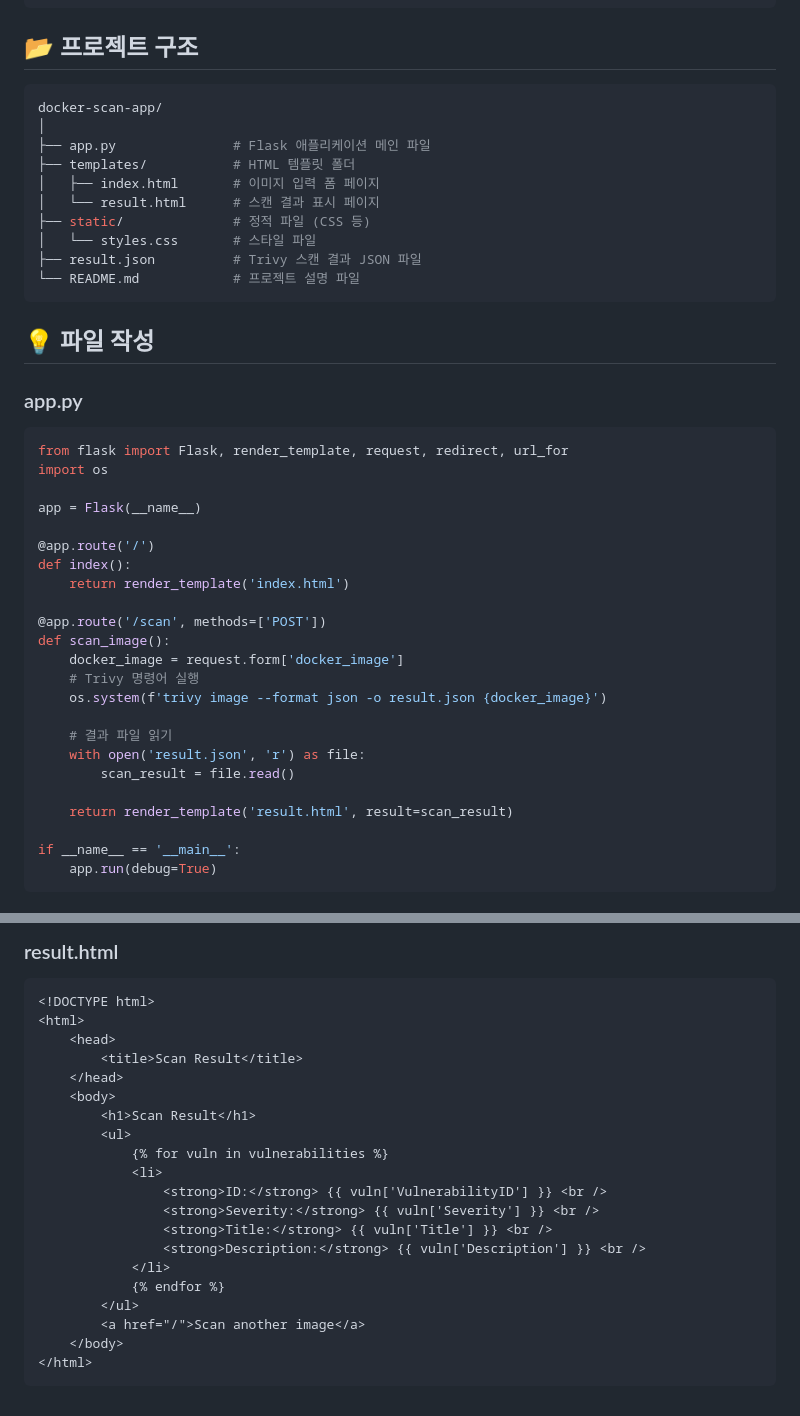
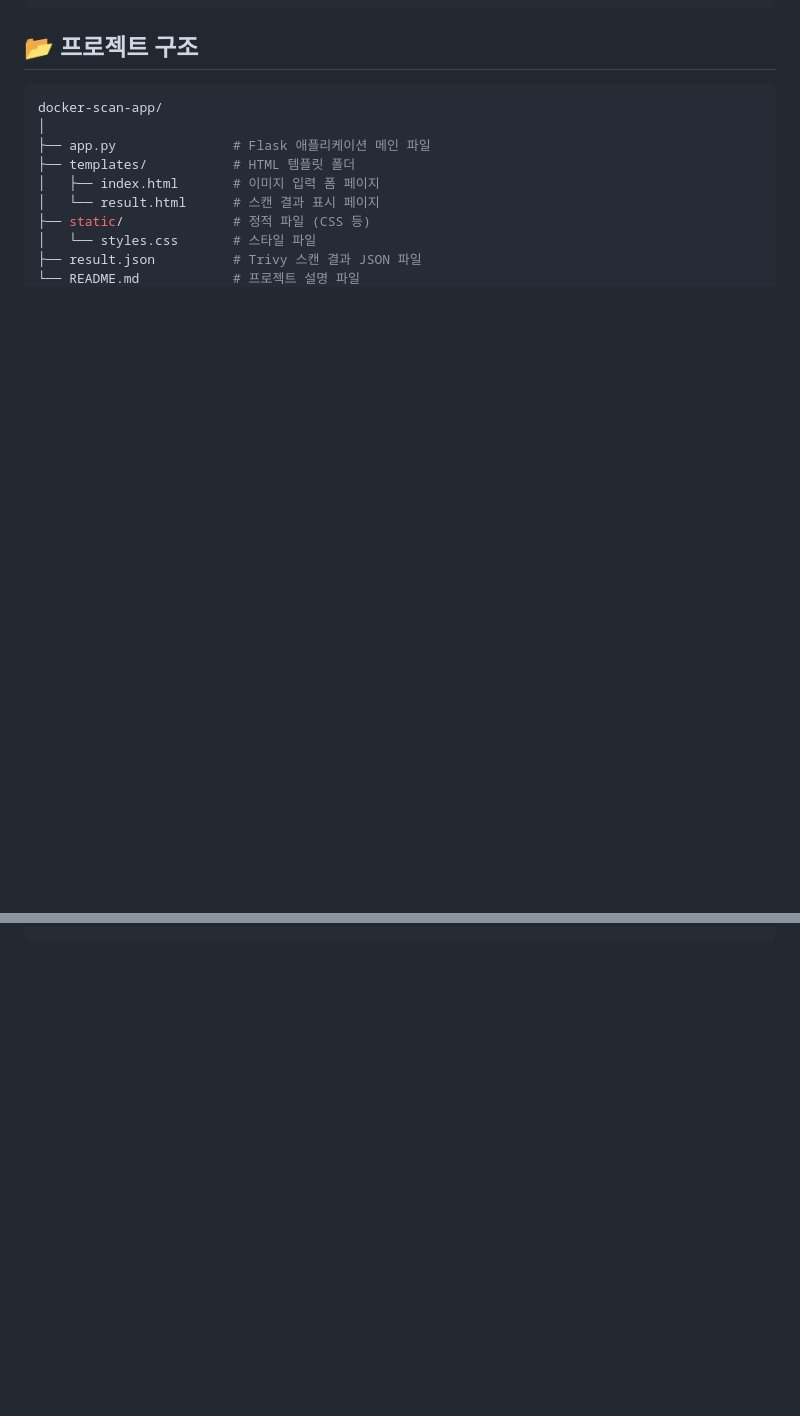
Before and after one commit to recoild/security_scanner_study, a Markdown page: README.md, 2 parts joined by grey strips. GitHub-like rendering; blank space fills up the shorter version.

````diff
--- a/README.md
+++ b/README.md
@@ -84,34 +85,3 @@ docker-scan-app/
 ├── result.json          # Trivy 스캔 결과 JSON 파일
 └── README.md            # 프로젝트 설명 파일
 ```
-
-## 💡 파일 작성
-
-### app.py
-
-```py
-from flask import Flask, render_template, request, redirect, url_for
-import os
-
-app = Flask(__name__)
-
-@app.route('/')
-def index():
-    return render_template('index.html')
-
-@app.route('/scan', methods=['POST'])
-def scan_image():
-    docker_image = request.form['docker_image']
-    # Trivy 명령어 실행
-    os.system(f'trivy image --format json -o result.json {docker_image}')
-
-    # 결과 파일 읽기
-    with open('result.json', 'r') as file:
-        scan_result = file.read()
-
-    return render_template('result.html', result=scan_result)
-
-if __name__ == '__main__':
-    app.run(debug=True)
-```
-
@@ -145,24 +87,0 @@ if __name__ == '__main__':
-### result.html
-
-```html
-<!DOCTYPE html>
-<html>
-    <head>
-        <title>Scan Result</title>
-    </head>
-    <body>
-        <h1>Scan Result</h1>
-        <ul>
-            {% for vuln in vulnerabilities %}
-            <li>
-                <strong>ID:</strong> {{ vuln['VulnerabilityID'] }} <br />
-                <strong>Severity:</strong> {{ vuln['Severity'] }} <br />
-                <strong>Title:</strong> {{ vuln['Title'] }} <br />
-                <strong>Description:</strong> {{ vuln['Description'] }} <br />
-            </li>
-            {% endfor %}
-        </ul>
-        <a href="/">Scan another image</a>
-    </body>
-</html>
-```
````
Also changed, not shown: other parts of README.md (+1 -27 lines).
